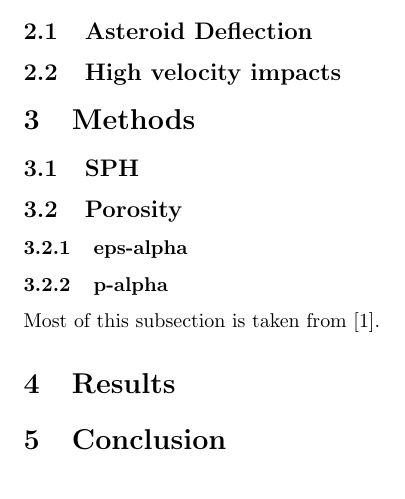
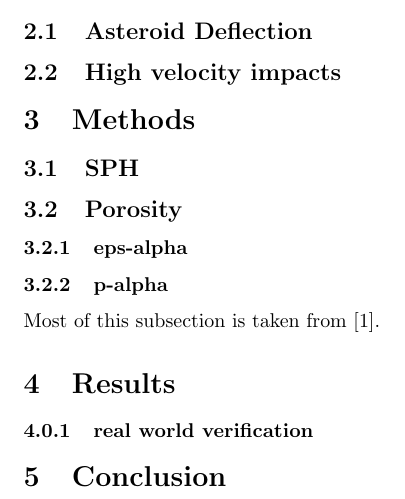
Before and after one commit to maxtue/DidymoonImpact, a LaTeX thesis (MasterThesis.tex): part of page 3 of 4, cut so that both start at the same text. Compiled offline with pdfLaTeX.

Commit message:
added subsubsection

```diff
--- a/MasterThesis.tex
+++ b/MasterThesis.tex
@@ -32,6 +32,7 @@
 		\subsubsection{p-alpha}
 		Most of this subsection is taken from \cite{Jutzi_p_alpha_1}.
 	\section{Results}
+		\subsubsection{real world verification}
 	\section{Conclusion}
 
 	% References
```
